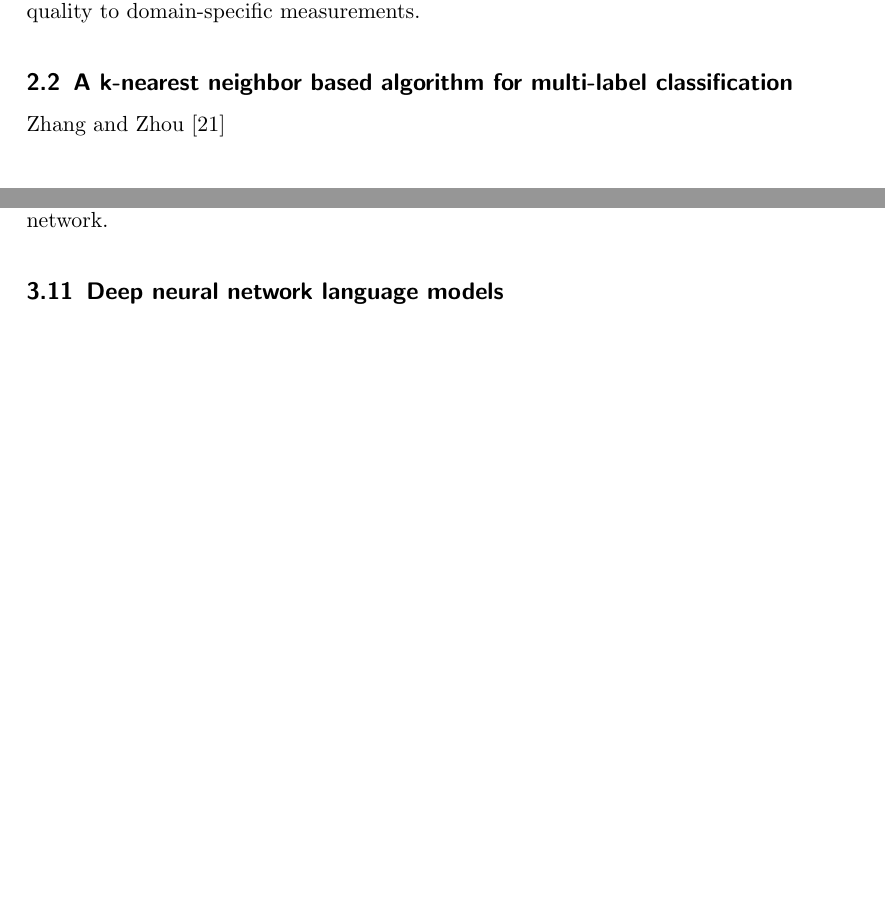
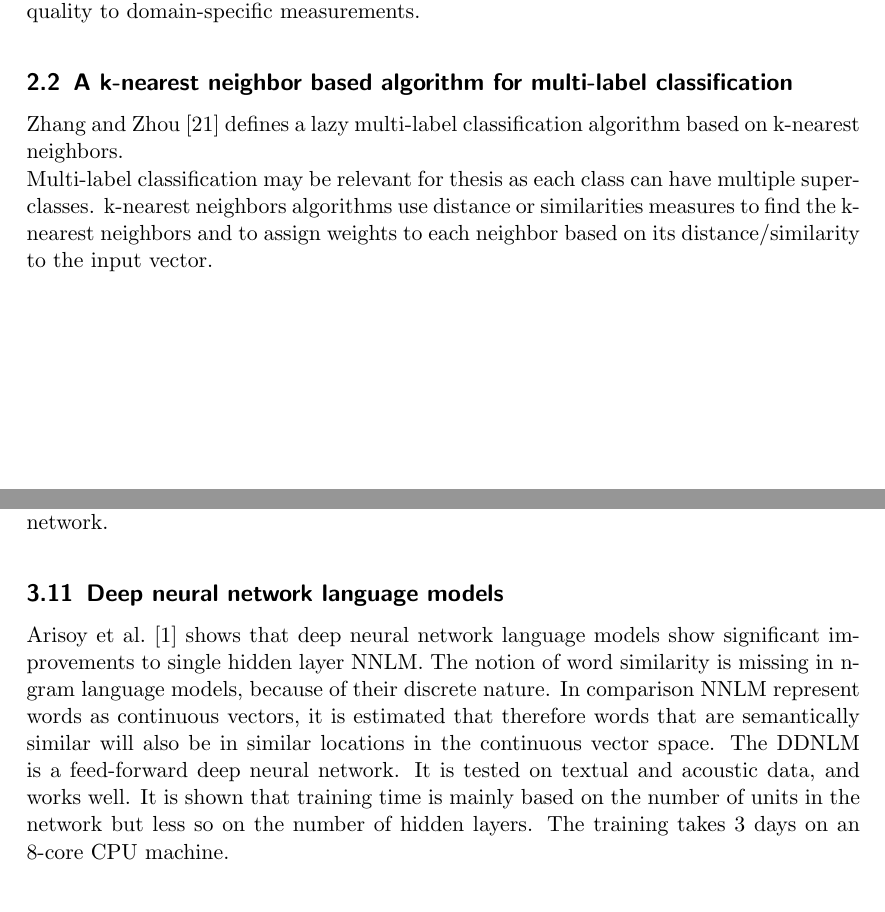
Before and after one commit to AlexBaier/bachelorthesis, a LaTeX document (proposal/related_work.ltx): two parts of pages 3 and 6 of 9 before the commit and two parts of pages 3 and 7 of 9 after it, joined at a grey line, cut so that both start at the same text, the shorter picture padded with empty space. Compiled offline with pdfLaTeX.

Commit message:
Added two summaries to related_work. Revised related work in proposal.

```diff
--- a/proposal/related_work.ltx
+++ b/proposal/related_work.ltx
@@ -90,7 +90,11 @@ ordinal values, feature vectors, words, and semantic similarity in taxonomies. A
 shows that the defined measure produces results of similar quality to domain-specific measurements.
 
 \subsection{A k-nearest neighbor based algorithm for multi-label classification}
-\citeauthor{Zhang2015} \cite{Zhang2015}
+\citeauthor{Zhang2015} \cite{Zhang2015} defines a lazy multi-label classification algorithm based
+on k-nearest neighbors.\\
+Multi-label classification may be relevant for thesis as each class can have multiple superclasses.
+k-nearest neighbors algorithms use distance or similarities measures to find the k-nearest neighbors
+and to assign weights to each neighbor based on its distance/similarity to the input vector.
 
 \section{Neural networks}
 
@@ -193,7 +197,13 @@ in the network.
 
 
 \subsection{Deep neural network language models}
-\cite{Arisoy2012}
+\citeauthor{Arisoy2012} \cite{Arisoy2012} shows that deep neural network language models show significant
+improvements to single hidden layer NNLM. The notion of word similarity is missing in n-gram language models,
+because of their discrete nature. In comparison NNLM represent words as continuous vectors, it is estimated
+that therefore words that are semantically similar will also be in similar locations in the continuous vector space.
+The DDNLM is a feed-forward deep neural network. It is tested on textual and acoustic data, and works well.
+It is shown that training time is mainly based on the number of units in the network but less so on
+the number of hidden layers. The training takes 3 days on an 8-core CPU machine.
 
 \subsection{Learning Convolutional Neural Networks for Graphs}
 \cite{Niepert16}
```
Also changed, not shown: proposal/proposal.ltx (+6 -4 lines), proposal/proposal.pdf, proposal/related_work.pdf.
